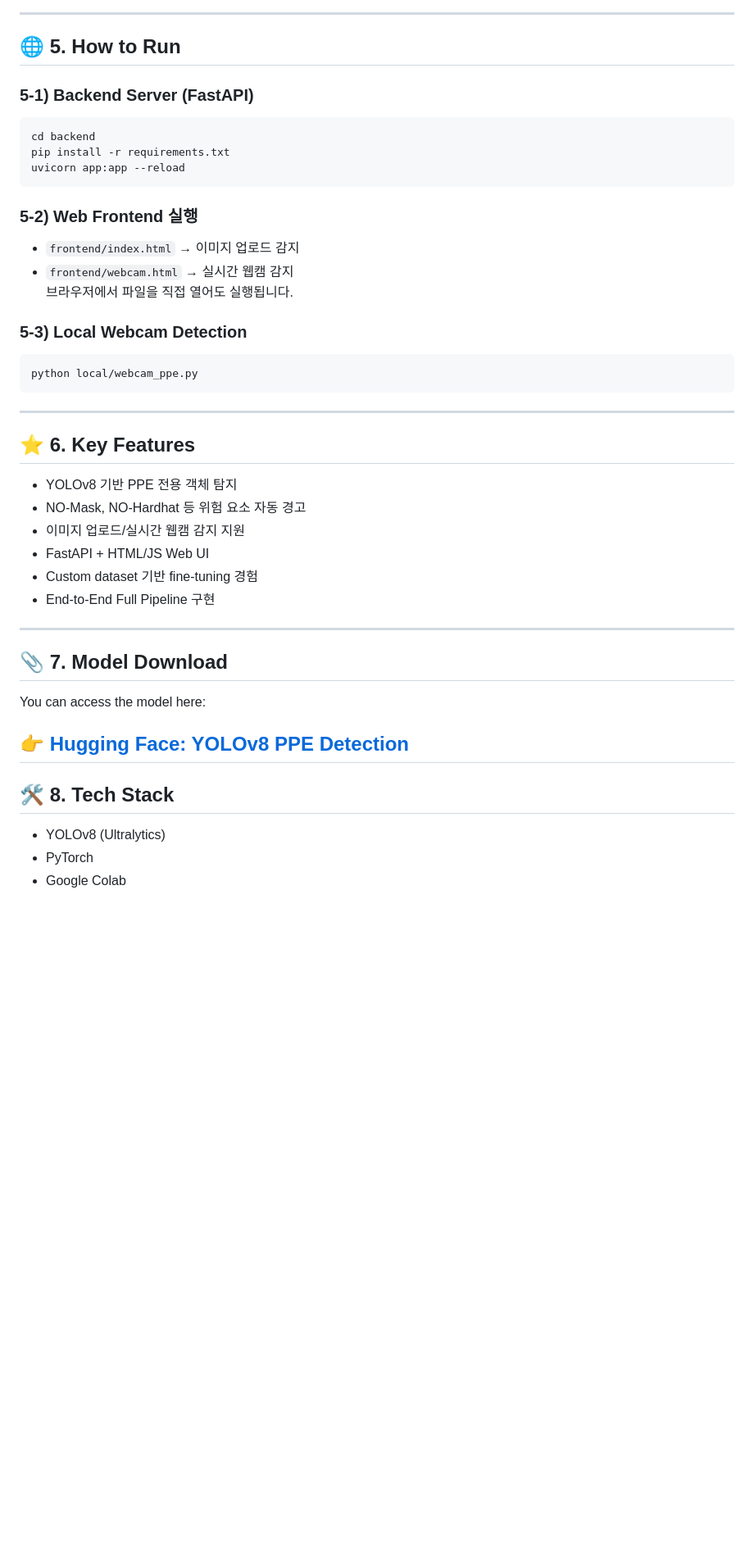
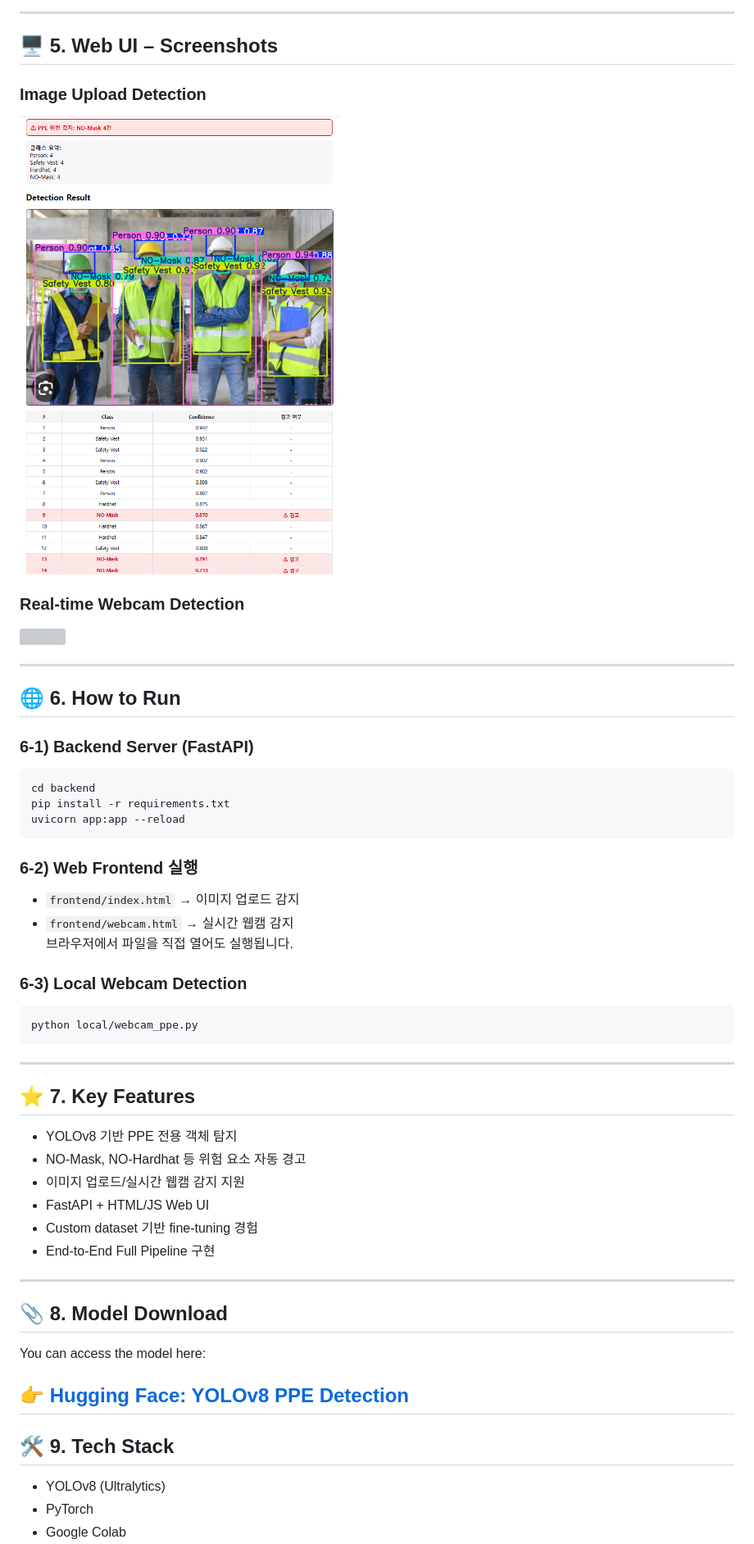
Before and after one commit to Hansung-Cho/YOLO_PPE, a Markdown page: README.md, the part around the change printed below. Shown: that part at 82% size. GitHub-like rendering; pictures changed too: frontend/screenshots/ui_upload.png (added); blank space fills up the shorter version; grey boxes are pictures that could not be loaded.

Commit message:
Update README and add UI screenshots

````diff
--- a/README.md
+++ b/README.md
@@ -91,9 +91,19 @@ YOLO_PPE/
 
 ---
 
-## 🌐 5. How to Run
+## 🖥 5. Web UI – Screenshots
 
-### 5-1) Backend Server (FastAPI)
+### Image Upload Detection
+<img src="frontend/screenshots/ui_upload.png" width="500">
+
+### Real-time Webcam Detection
+<img src="frontend/screenshots/ui_webcam.png" width="500">
+
+---
+
+## 🌐 6. How to Run
+
+### 6-1) Backend Server (FastAPI)
 
 ```bash
 cd backend
@@ -101,12 +111,12 @@ pip install -r requirements.txt
 uvicorn app:app --reload
 ```
 
-### 5-2) Web Frontend 실행
+### 6-2) Web Frontend 실행
 - `frontend/index.html` → 이미지 업로드 감지
 - `frontend/webcam.html` → 실시간 웹캠 감지
 브라우저에서 파일을 직접 열어도 실행됩니다.
 
-### 5-3) Local Webcam Detection
+### 6-3) Local Webcam Detection
 
 ```bash
 python local/webcam_ppe.py
@@ -114,7 +124,7 @@ python local/webcam_ppe.py
 
 ---
 
-## ⭐ 6. Key Features
+## ⭐ 7. Key Features
 - YOLOv8 기반 PPE 전용 객체 탐지
 - NO-Mask, NO-Hardhat 등 위험 요소 자동 경고
 - 이미지 업로드/실시간 웹캠 감지 지원
@@ -124,14 +134,14 @@ python local/webcam_ppe.py
 
 ---
 
-## 📎 7. Model Download
+## 📎 8. Model Download
 
 You can access the model here:
 
 👉 **[Hugging Face: YOLOv8 PPE Detection](https://huggingface.co/Hansung-Cho/yolov8-ppe-detection)**
 ---
 
-## 🛠️ 8. Tech Stack
+## 🛠️ 9. Tech Stack
 - YOLOv8 (Ultralytics)
 - PyTorch
 - Google Colab
````
Also changed, not shown: other parts of README.md (+11 -11 lines), 1 other file.
